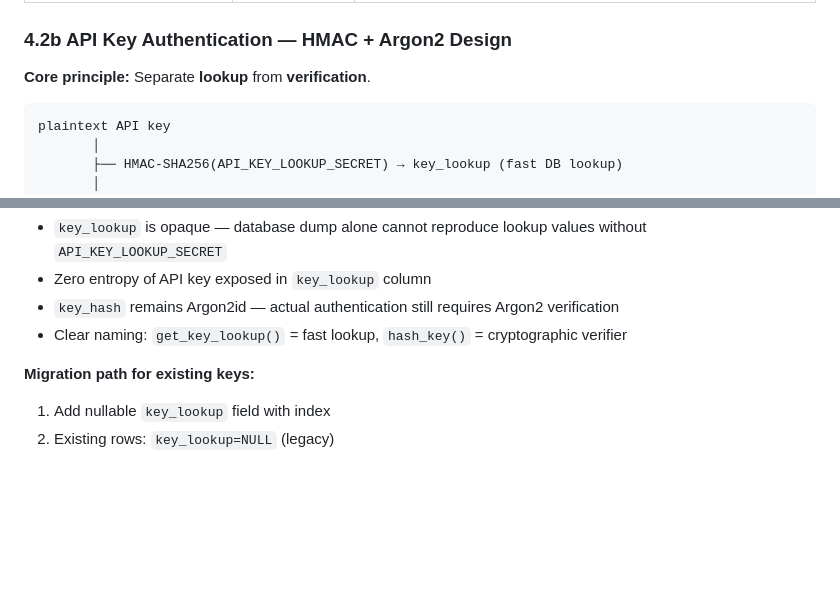
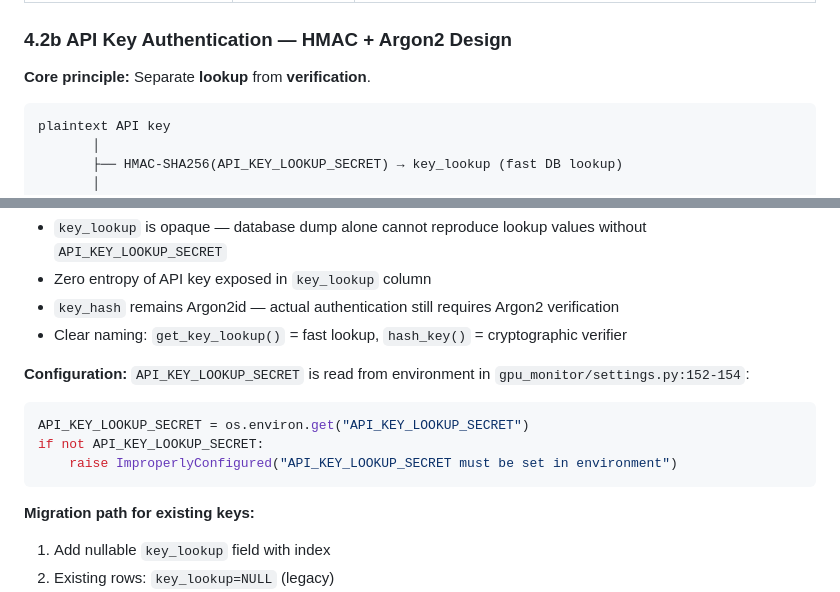
Before and after one commit to dawmro/GPU-Rig-Monitoring-Platform, a Markdown page: docs/GPU_Rig_Monitoring_Architecture.md, 2 parts joined by grey strips. Rendered like a GitHub page; blank space fills up the shorter version.

Commit message:
docs(arch): add settings.py reference for API_KEY_LOOKUP_SECRET in auth section
The architecture doc now explicitly references gpu_monitor/settings.py:152-154
where API_KEY_LOOKUP_SECRET is loaded from environment with
ImproperlyConfigured check.

````diff
--- a/docs/GPU_Rig_Monitoring_Architecture.md
+++ b/docs/GPU_Rig_Monitoring_Architecture.md
@@ -444,7 +444,7 @@ debug_mode: false         # Verbose logging
 
 **Core principle:** Separate **lookup** from **verification**.
 
-```
+```text
 plaintext API key
        │
        ├── HMAC-SHA256(API_KEY_LOOKUP_SECRET) → key_lookup (fast DB lookup)
@@ -462,6 +462,13 @@ plaintext API key
 - Zero entropy of API key exposed in `key_lookup` column
 - `key_hash` remains Argon2id — actual authentication still requires Argon2 verification
 - Clear naming: `get_key_lookup()` = fast lookup, `hash_key()` = cryptographic verifier
+
+**Configuration:** `API_KEY_LOOKUP_SECRET` is read from environment in `gpu_monitor/settings.py:152-154`:
+```python
+API_KEY_LOOKUP_SECRET = os.environ.get("API_KEY_LOOKUP_SECRET")
+if not API_KEY_LOOKUP_SECRET:
+    raise ImproperlyConfigured("API_KEY_LOOKUP_SECRET must be set in environment")
+```
 
 **Migration path for existing keys:**
 1. Add nullable `key_lookup` field with index
````
